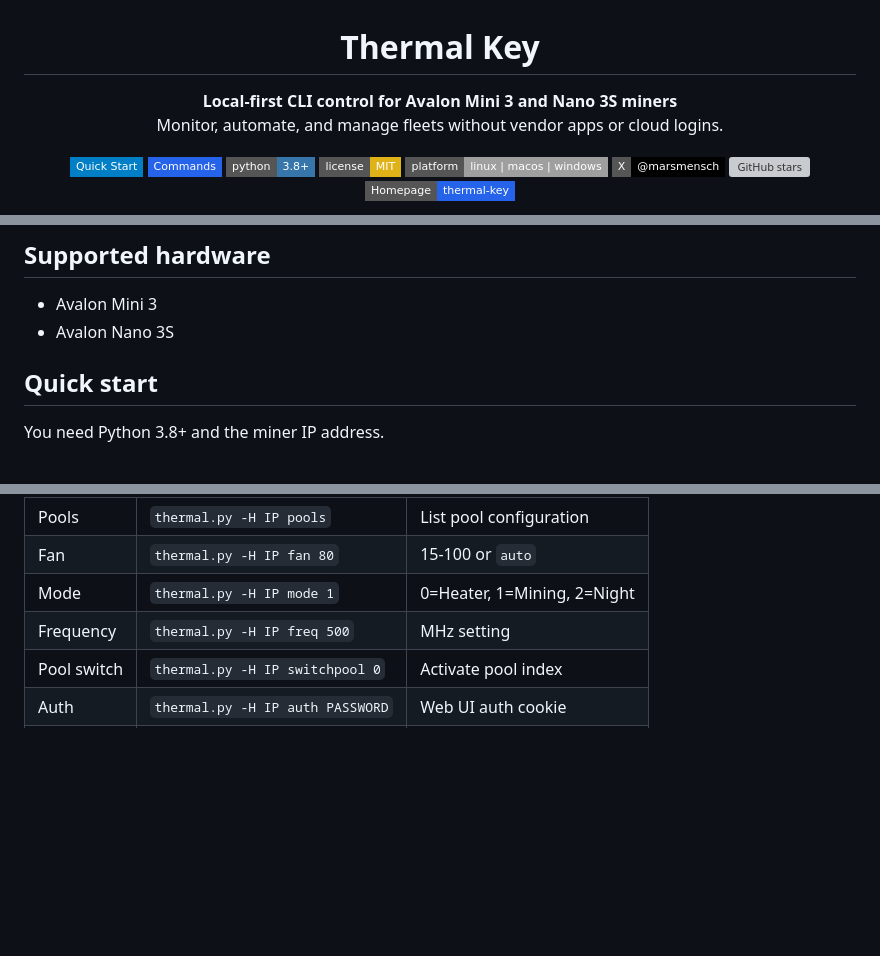
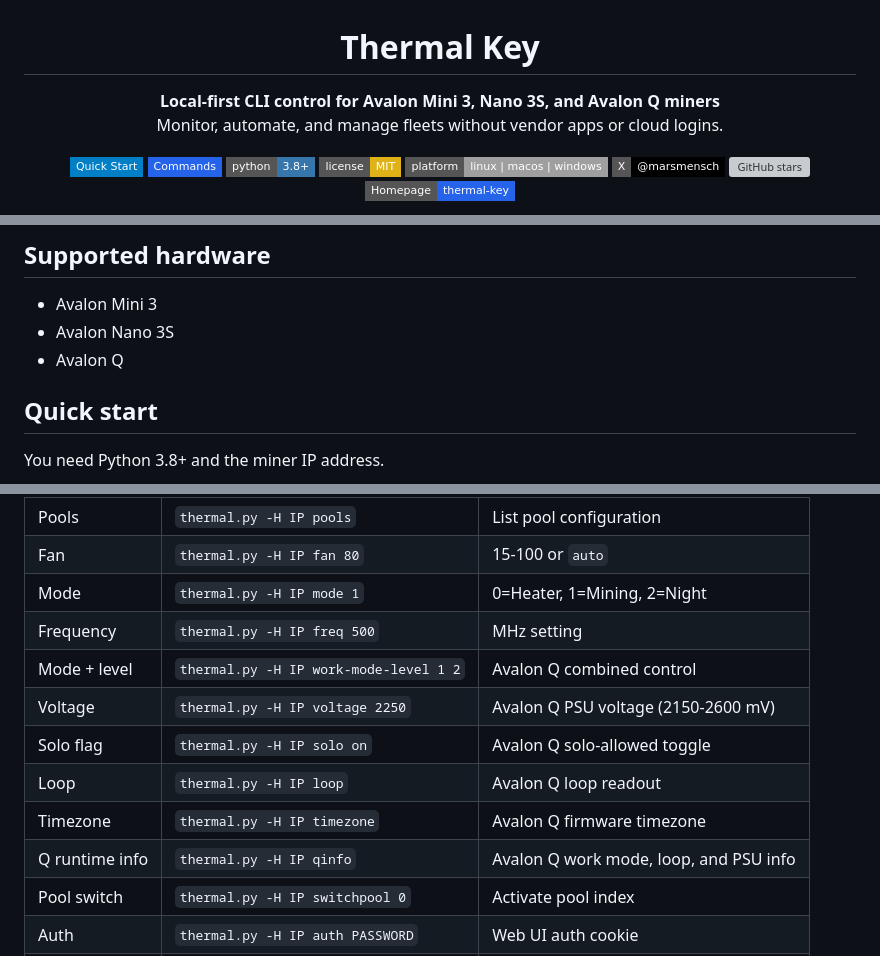
Before and after one commit to mars-llm/thermal-key, a Markdown page: README.md, 3 parts joined by grey strips. Rendered like a GitHub page; badges without logos; blank space fills up the shorter version; grey boxes are pictures that could not be loaded.

```diff
--- a/README.md
+++ b/README.md
@@ -1,7 +1,7 @@
 <h1 align="center">Thermal Key</h1>
 
 <p align="center">
-  <strong>Local-first CLI control for Avalon Mini 3 and Nano 3S miners</strong><br>
+  <strong>Local-first CLI control for Avalon Mini 3, Nano 3S, and Avalon Q miners</strong><br>
   Monitor, automate, and manage fleets without vendor apps or cloud logins.
 </p>
 
@@ -63,6 +63,7 @@
 
 - Avalon Mini 3
 - Avalon Nano 3S
+- Avalon Q
 
 ## Quick start
 
@@ -92,6 +93,12 @@ python3 thermal.py -H 192.168.1.100 watch
 | Fan | `thermal.py -H IP fan 80` | 15-100 or `auto` |
 | Mode | `thermal.py -H IP mode 1` | 0=Heater, 1=Mining, 2=Night |
 | Frequency | `thermal.py -H IP freq 500` | MHz setting |
+| Mode + level | `thermal.py -H IP work-mode-level 1 2` | Avalon Q combined control |
+| Voltage | `thermal.py -H IP voltage 2250` | Avalon Q PSU voltage (2150-2600 mV) |
+| Solo flag | `thermal.py -H IP solo on` | Avalon Q solo-allowed toggle |
+| Loop | `thermal.py -H IP loop` | Avalon Q loop readout |
+| Timezone | `thermal.py -H IP timezone` | Avalon Q firmware timezone |
+| Q runtime info | `thermal.py -H IP qinfo` | Avalon Q work mode, loop, and PSU info |
 | Pool switch | `thermal.py -H IP switchpool 0` | Activate pool index |
 | Auth | `thermal.py -H IP auth PASSWORD` | Web UI auth cookie |
 | Recovery | `thermal.py -H IP getauth` | Retrieve auth hash |
```
Also changed, not shown: docs/img/q.png (added), 9 other files.
